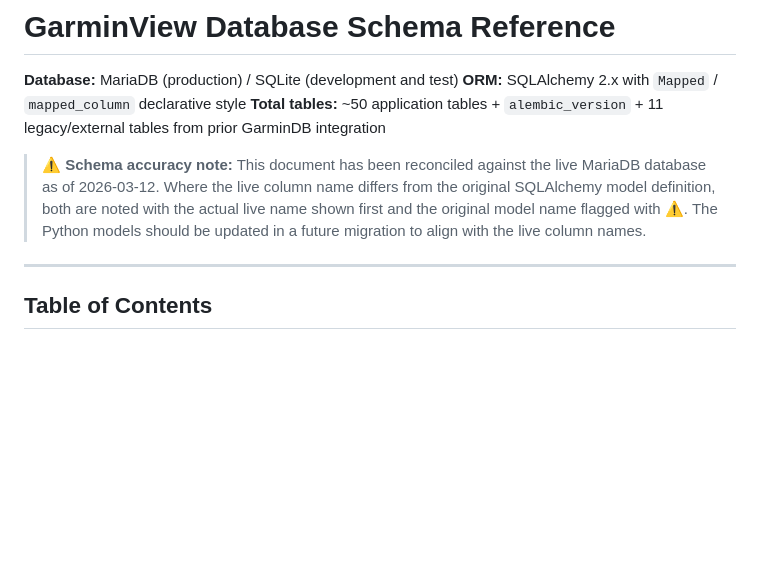
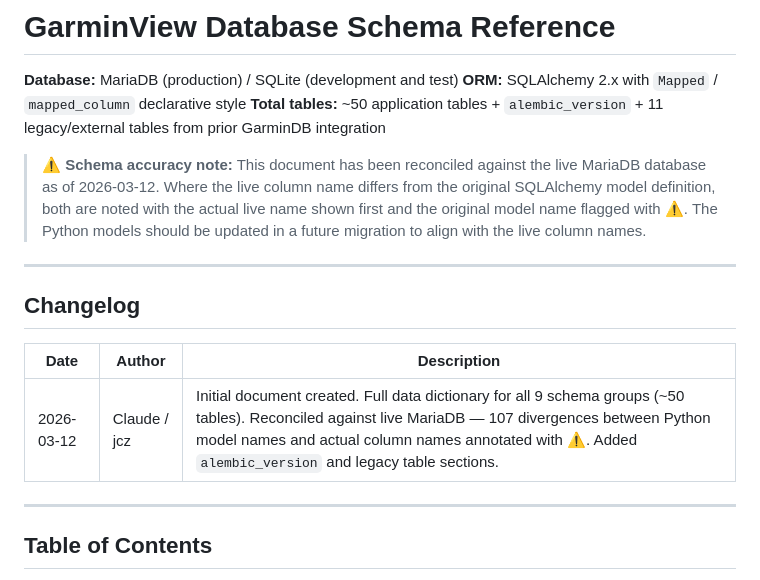
Before and after one commit to johnzastrow/garminview, a Markdown page: docs/SCHEMA.md, the part around the change. Rendered like a GitHub page; blank space fills up the shorter version.

Commit message:
docs: add changelog section to SCHEMA.md
Co-Authored-By: Claude Sonnet 4.6 <noreply@anthropic.com>

```diff
--- a/docs/SCHEMA.md
+++ b/docs/SCHEMA.md
@@ -5,6 +5,14 @@
 **Total tables:** ~50 application tables + `alembic_version` + 11 legacy/external tables from prior GarminDB integration
 
 > ⚠️ **Schema accuracy note:** This document has been reconciled against the live MariaDB database as of 2026-03-12. Where the live column name differs from the original SQLAlchemy model definition, both are noted with the actual live name shown first and the original model name flagged with ⚠️. The Python models should be updated in a future migration to align with the live column names.
+
+---
+
+## Changelog
+
+| Date | Author | Description |
+|---|---|---|
+| 2026-03-12 | Claude / jcz | Initial document created. Full data dictionary for all 9 schema groups (~50 tables). Reconciled against live MariaDB — 107 divergences between Python model names and actual column names annotated with ⚠️. Added `alembic_version` and legacy table sections. |
 
 ---
 
```
